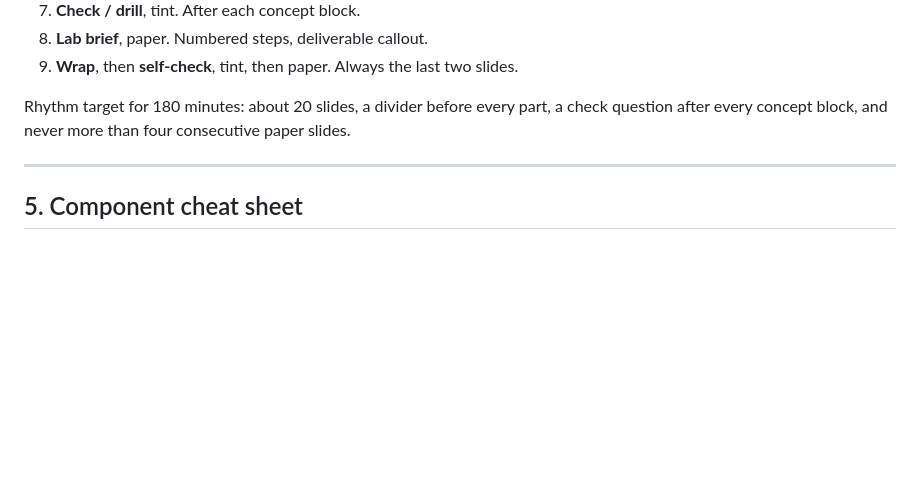
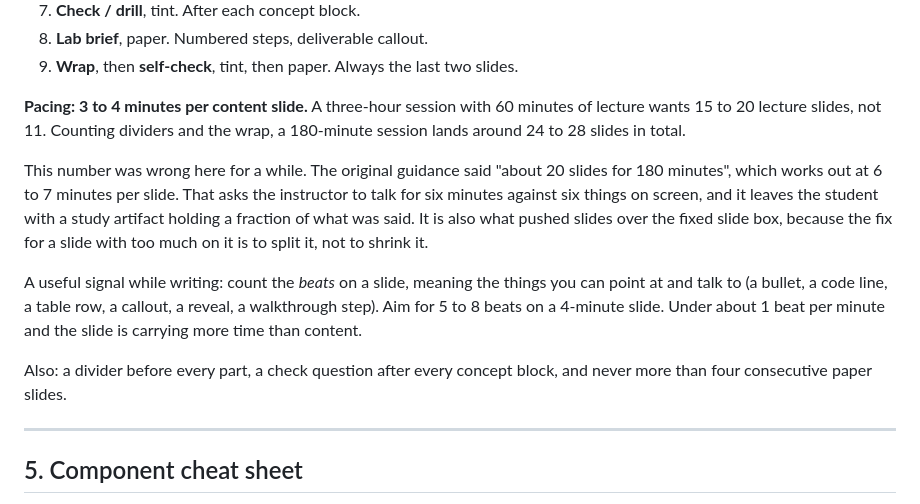
Before and after one commit to ahmabboud/LebUniv_Course_Template, a Markdown page: AGENTS.md, the part around the change. GitHub-like rendering; blank space fills up the shorter version.

Commit message:
Pacing: 3 to 4 minutes per content slide, and rebuild Session 2 on it
The guidance was wrong and the decks inherited it. AGENTS.md said "about 20
slides for 180 minutes" and PROMPT.md said "one slide per 8 to 9 minutes". That
works out at 6 to 7 minutes per slide, which asks an instructor to talk for six
minutes against six things on screen and leaves the student a study artifact
holding a fraction of what was said.

Measured across the three existing decks: Session 1 at 6.2 minutes per content
slide, Session 2 at 6.5, and the reference lecture at 7.1. All three are thin.

Guidance now: 3 to 4 minutes per content slide, so a 180-minute session is
about 24 to 28 slides, with 5 to 8 beats per slide, a beat being one thing the
instructor can point at and talk to. Under about one beat per minute is the
signal to split a slide. AGENTS.md also now says to reconcile data-minutes per
section against the syllabus segment budget before finishing, which no deck did.

kr-session-02 rebuilt on that basis: 20 slides to 25, and 6.5 minutes per
content slide to 4.2. The five slides carrying 7 to 8 minutes each on about ten
beats were each split in two:

  RDF triples          -> the triple / literals and the schema is data too
  IRI design           -> three schemes compared / the rules and the trap
  SPARQL               -> the four query forms / patterns, not joins
  Property paths       -> the one-character version / what it replaces in SQL
  RDF against LPG      -> the two models side by side / what each gives up

This also removes the overflow pressure, since splitting a slide is what the
design system prescribes for content that does not fit. No slide in the new
deck carries more words, code lines or blocks than slides that previously
measured zero overflow. That is a structural argument, not a render: the deck
still needs audit-deck.js run against it once deployed.

Sandbox re-verified through the engine after the rebuild: still returns 2 rows.

```diff
--- a/AGENTS.md
+++ b/AGENTS.md
@@ -143,7 +143,24 @@ Copy these from `kr-session-03.html` rather than composing from scratch.
 8. **Lab brief**, paper. Numbered steps, deliverable callout.
 9. **Wrap**, then **self-check**, tint, then paper. Always the last two slides.
 
-Rhythm target for 180 minutes: about 20 slides, a divider before every part, a check question after every concept block, and never more than four consecutive paper slides.
+**Pacing: 3 to 4 minutes per content slide.** A three-hour session with 60
+minutes of lecture wants 15 to 20 lecture slides, not 11. Counting dividers and
+the wrap, a 180-minute session lands around 24 to 28 slides in total.
+
+This number was wrong here for a while. The original guidance said "about 20
+slides for 180 minutes", which works out at 6 to 7 minutes per slide. That asks
+the instructor to talk for six minutes against six things on screen, and it
+leaves the student with a study artifact holding a fraction of what was said.
+It is also what pushed slides over the fixed slide box, because the fix for a
+slide with too much on it is to split it, not to shrink it.
+
+A useful signal while writing: count the *beats* on a slide, meaning the things
+you can point at and talk to (a bullet, a code line, a table row, a callout, a
+reveal, a walkthrough step). Aim for 5 to 8 beats on a 4-minute slide. Under
+about 1 beat per minute and the slide is carrying more time than content.
+
+Also: a divider before every part, a check question after every concept block,
+and never more than four consecutive paper slides.
 
 ---
 
```
Also changed, not shown: PROMPT.md (+1 -1 lines).
